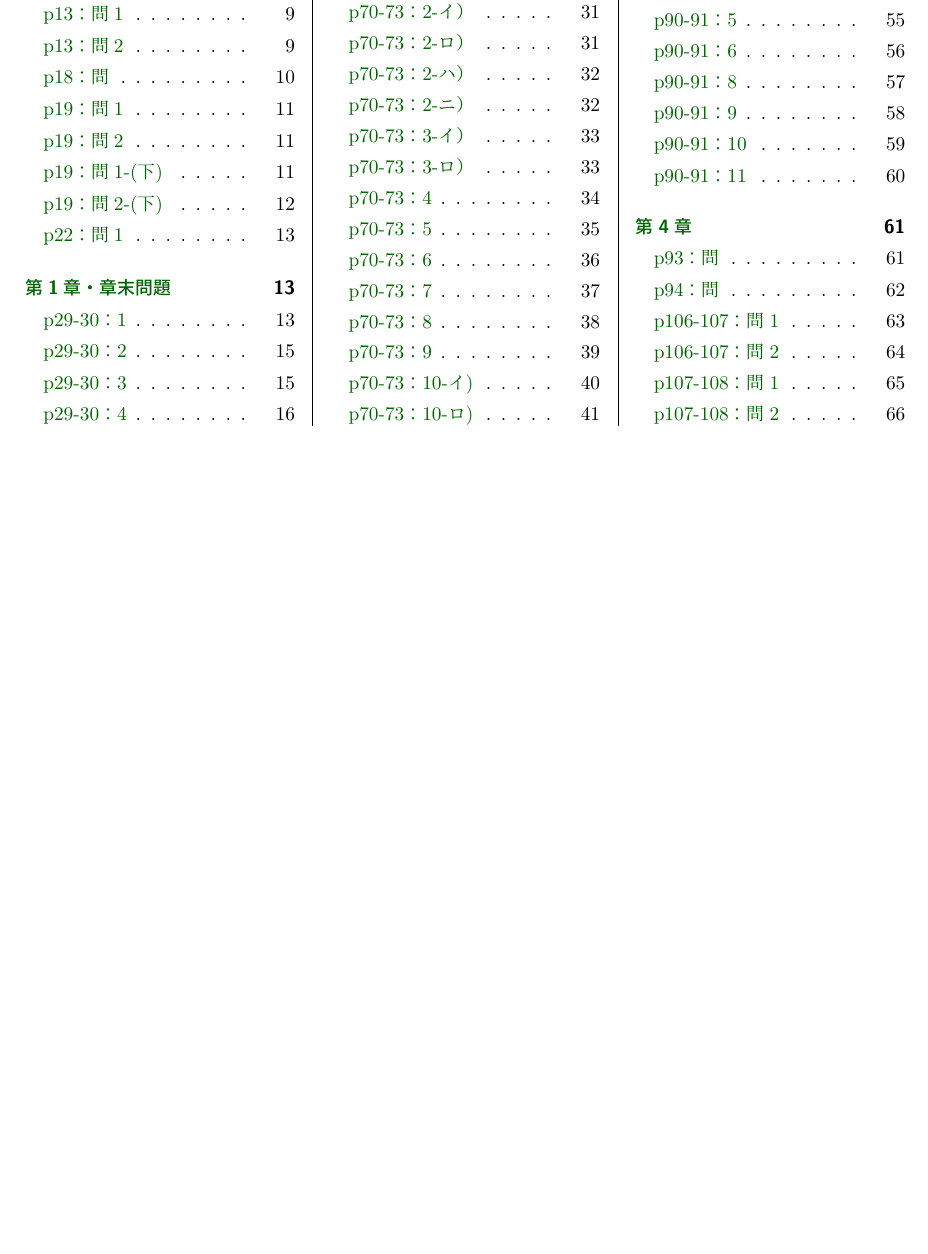
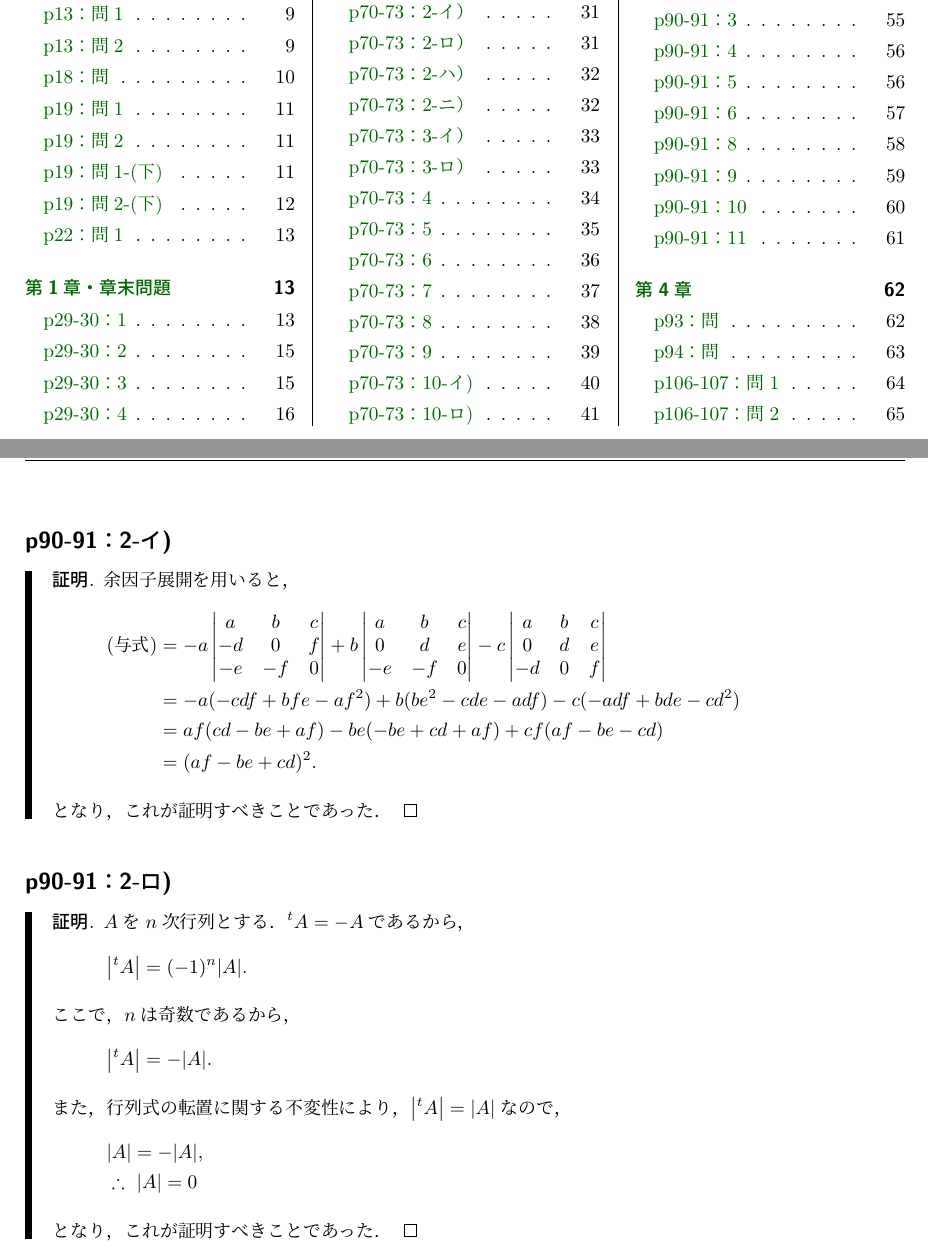
Before and after one commit to NamaSwimming/saito_senkei_kaitou, a LaTeX document (saito_senkei_kaitou.tex): part of page 1 of 71 before the commit and two parts of pages 1 and 54 of 72 after it, the two joined at a grey line, cut so that both start at the same text, the shorter picture padded with empty space. Compiled offline with upLaTeX and dvipdfmx.

Commit message:
p90-91：2のイとロを追加

```diff
--- a/saito_senkei_kaitou.tex
+++ b/saito_senkei_kaitou.tex
@@ -2926,6 +2926,47 @@ $S_n$の偶置換全体の集合を$A_n$,偶置換全体の集合を$B_n$とす
 
 \newpage
 
+
+\subsection*{p90-91：2-イ)}
+\addcontentsline{toc}{subsection}{\texorpdfstring{p90-91：2-イ)}{p90-91：2-イ)}}
+
+\begin{tleftbar}
+    \begin{proof}
+    余因子展開を用いると，
+    \begin{align*}
+            (\text{与式}) & = -a \begin{vmatrix} a & b & c \\ -d & 0 &f \\ -e & -f & 0 \end{vmatrix} +b \begin{vmatrix} a & b & c \\ 0 & d & e \\ -e & -f & 0 \end{vmatrix} -c \begin{vmatrix} a & b & c \\ 0 & d & e \\ -d & 0 & f \end{vmatrix} \\
+            & = -a (-cdf +bfe-af^2)+b(be^2-cde-adf)-c(-adf+bde-cd^2) \\
+            & = af (cd-be+af) -be(-be+cd+af) +cf(af-be-cd) \\
+            & = (af-be+cd)^2.
+        \end{align*}
+        となり，これが証明すべきことであった．
+    \end{proof}
+    \end{tleftbar}
+
+
+\subsection*{p90-91：2-ロ)}
+\addcontentsline{toc}{subsection}{\texorpdfstring{p90-91：2-ロ)}{p90-91：2-ロ)}}
+
+\begin{tleftbar}
+    \begin{proof}
+    $A$を$n$次行列とする．${}^t A = -A$であるから，
+    \[
+        \abs{{}^t A}=(-1)^n\abs{A}.
+    \]
+    ここで，$n$は奇数であるから，
+    \[
+        \abs{{}^t A}=-\abs{A}.
+    \]
+    また，行列式の転置に関する不変性により，$\abs{{}^t A}=\abs{A}$なので，
+    \begin{align*}
+        & \abs{A}=-\abs{A} , \\
+        & \therefore ~ \abs{A}=0
+    \end{align*}
+    となり，これが証明すべきことであった．
+\end{proof}
+\end{tleftbar}
+
+\newpage
 \subsection*{p90-91：3}
 \addcontentsline{toc}{subsection}{\texorpdfstring{p90-91：3}{p90-91：3}}
 
```
Also changed, not shown: saito_senkei_kaitou.pdf.
